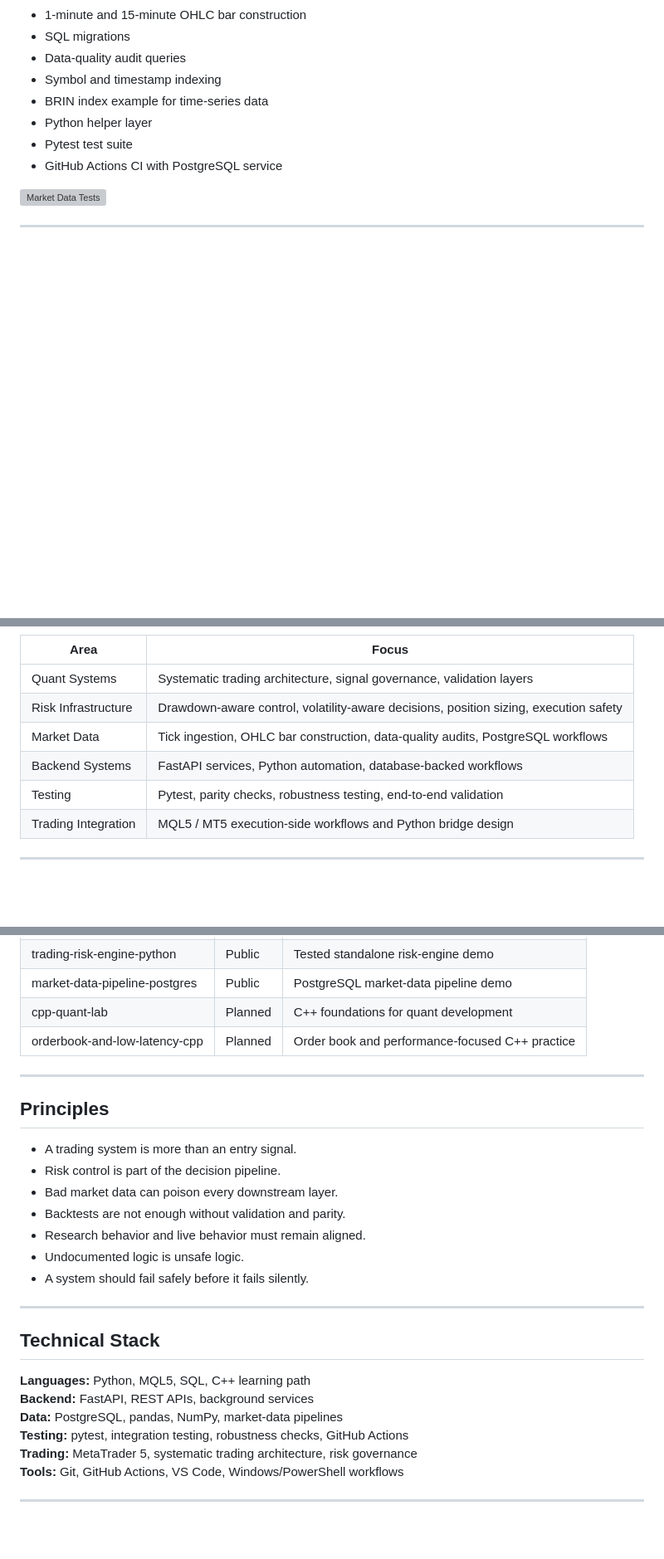
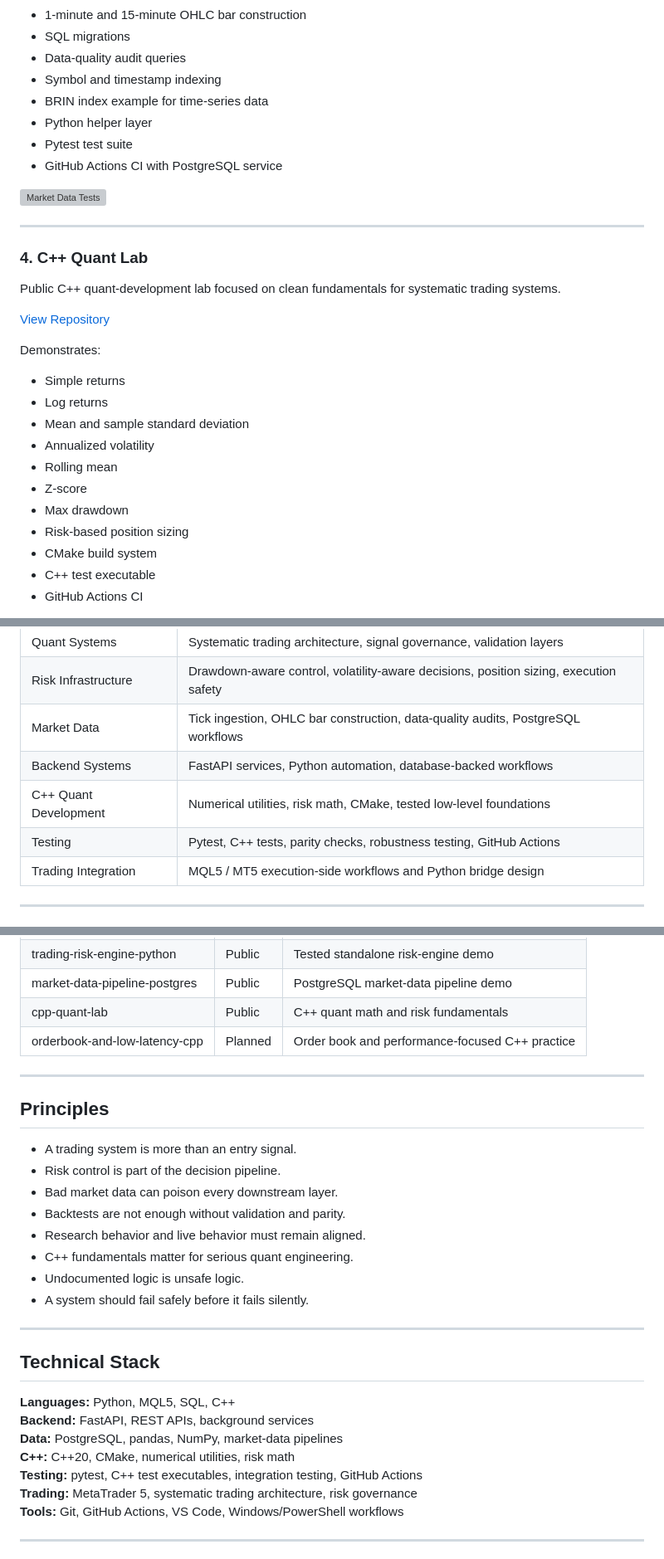
Before and after one commit to mmudassar874/mmudassar874, a Markdown page: README.md, 3 parts joined by grey strips. Shown at 83% size. GitHub-like rendering; blank space fills up the shorter version; grey boxes are pictures that could not be loaded.

Commit message:
Update profile README with C++ quant lab

```diff
--- a/README.md
+++ b/README.md
@@ -78,3 +78,23 @@ Demonstrates:
 
 ---
 
+### 4. C++ Quant Lab
+
+Public C++ quant-development lab focused on clean fundamentals for systematic trading systems.
+
+[View Repository](https://github.com/mmudassar874/cpp-quant-lab)
+
+Demonstrates:
+
+- Simple returns
+- Log returns
+- Mean and sample standard deviation
+- Annualized volatility
+- Rolling mean
+- Z-score
+- Max drawdown
+- Risk-based position sizing
+- CMake build system
+- C++ test executable
+- GitHub Actions CI
+
@@ -86,7 +110,8 @@ Demonstrates:
 | Risk Infrastructure | Drawdown-aware control, volatility-aware decisions, position sizing, execution safety |
 | Market Data | Tick ingestion, OHLC bar construction, data-quality audits, PostgreSQL workflows |
 | Backend Systems | FastAPI services, Python automation, database-backed workflows |
-| Testing | Pytest, parity checks, robustness testing, end-to-end validation |
+| C++ Quant Development | Numerical utilities, risk math, CMake, tested low-level foundations |
+| Testing | Pytest, C++ tests, parity checks, robustness testing, GitHub Actions |
 | Trading Integration | MQL5 / MT5 execution-side workflows and Python bridge design |
 
 ---
@@ -107,7 +132,7 @@ I am building a public portfolio around:
 | alphaquant-v12-case-study | Public | Sanitized architecture and engineering case study |
 | trading-risk-engine-python | Public | Tested standalone risk-engine demo |
 | market-data-pipeline-postgres | Public | PostgreSQL market-data pipeline demo |
-| cpp-quant-lab | Planned | C++ foundations for quant development |
+| cpp-quant-lab | Public | C++ quant math and risk fundamentals |
 | orderbook-and-low-latency-cpp | Planned | Order book and performance-focused C++ practice |
 
 ---
@@ -119,6 +144,7 @@ I am building a public portfolio around:
 - Bad market data can poison every downstream layer.
 - Backtests are not enough without validation and parity.
 - Research behavior and live behavior must remain aligned.
+- C++ fundamentals matter for serious quant engineering.
 - Undocumented logic is unsafe logic.
 - A system should fail safely before it fails silently.
 
@@ -126,10 +152,11 @@ I am building a public portfolio around:
 
 ## Technical Stack
 
-**Languages:** Python, MQL5, SQL, C++ learning path
+**Languages:** Python, MQL5, SQL, C++
 **Backend:** FastAPI, REST APIs, background services
 **Data:** PostgreSQL, pandas, NumPy, market-data pipelines
-**Testing:** pytest, integration testing, robustness checks, GitHub Actions
+**C++:** C++20, CMake, numerical utilities, risk math
+**Testing:** pytest, C++ test executables, integration testing, GitHub Actions
 **Trading:** MetaTrader 5, systematic trading architecture, risk governance
 **Tools:** Git, GitHub Actions, VS Code, Windows/PowerShell workflows
 
```
Also changed, not shown: other parts of README.md (+5 -1 lines).
